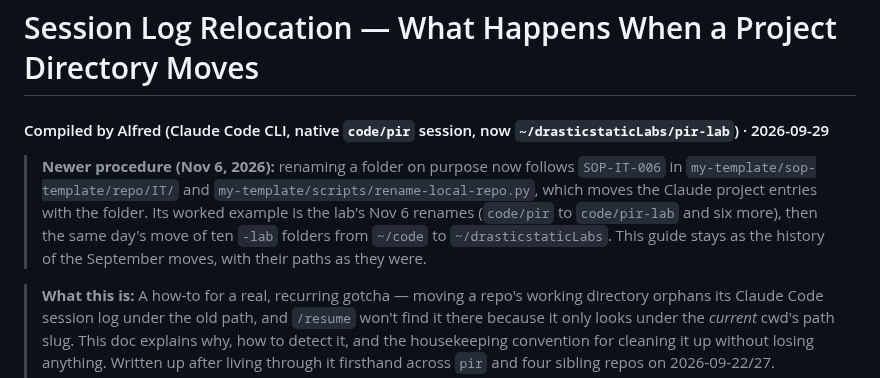
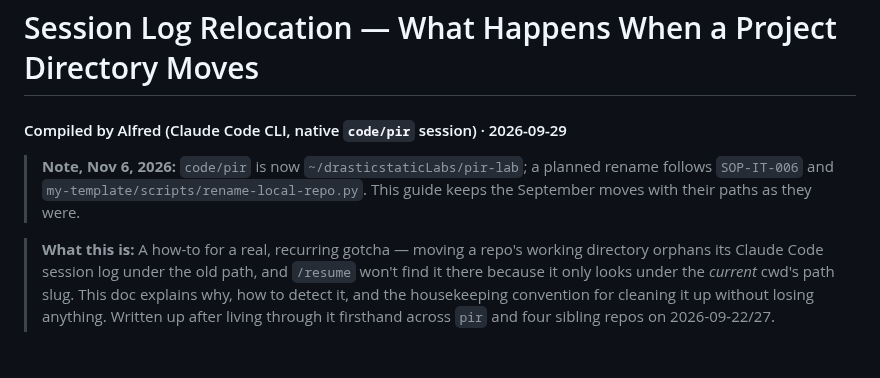
Before and after one commit to drasticstatic/anthropas-argus-alfred-public-preview, a Markdown page: sandbox/SESSION_LOG_RELOCATION_GUIDE.md, the part around the change. Drawn GitHub-style; blank space fills up the shorter version.

Commit message:
:memo: docs(sandbox): the Sep 29 session-log guide keeps its byline; one note line carries today's path
3188111 (and d521d9b before it) rewrote the byline of this dated guide, which promises to keep its
paths as they were. The byline is back to its Sep 29 wording, and the two Nov 6 notes become one
line at the top: code/pir is now ~/drasticstaticLabs/pir-lab, and a planned rename follows SOP-IT-006.
Only this file changes; nothing else from 3188111 is reverted.

Co-Authored-By: Alfred · ClaudeCodeCLI · Anthropic [Opus-5.5]
Claude-Session: https://claude.ai/chat/e36829fb-3cfd-4b9e-b4ba-6d181e134a22

```diff
--- a/sandbox/SESSION_LOG_RELOCATION_GUIDE.md
+++ b/sandbox/SESSION_LOG_RELOCATION_GUIDE.md
@@ -1,10 +1,7 @@
 # Session Log Relocation — What Happens When a Project Directory Moves
-#### Compiled by Alfred (Claude Code CLI, native `code/pir` session, now `~/drasticstaticLabs/pir-lab`) · 2026-09-29
+#### Compiled by Alfred (Claude Code CLI, native `code/pir` session) · 2026-09-29
 
-> **Newer procedure (Nov 6, 2026):** renaming a folder on purpose now follows `SOP-IT-006` in
-> `my-template/sop-template/repo/IT/` and `my-template/scripts/rename-local-repo.py`, which moves the Claude
-> project entries with the folder. Its worked example is the lab's Nov 6 renames (`code/pir` to `code/pir-lab` and
-> six more), then the same day's move of ten `-lab` folders from `~/code` to `~/drasticstaticLabs`. This guide stays as the history of the September moves, with their paths as they were.
+> **Note, Nov 6, 2026:** `code/pir` is now `~/drasticstaticLabs/pir-lab`; a planned rename follows `SOP-IT-006` and `my-template/scripts/rename-local-repo.py`. This guide keeps the September moves with their paths as they were.
 
 > **What this is:** A how-to for a real, recurring gotcha — moving a repo's working directory
 > orphans its Claude Code session log under the old path, and `/resume` won't find it there because
```
